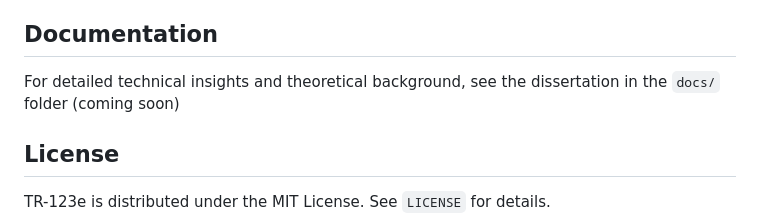
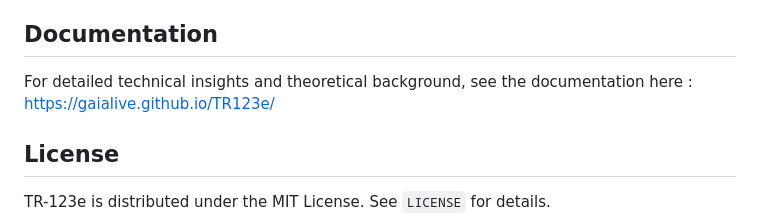
Before and after one commit to gaialive/TR123e, a Markdown page: README.md, the part around the change. Rendered like a GitHub page.

Commit message:
Update README.md
added documentation link

```diff
--- a/README.md
+++ b/README.md
@@ -54,7 +54,7 @@ scp -r TR123e root@bela.local:/root/Bela/projects/
 
 ## Documentation
 
-For detailed technical insights and theoretical background, see the dissertation in the `docs/` folder (coming soon)
+For detailed technical insights and theoretical background, see the documentation here : https://gaialive.github.io/TR123e/
 
 ## License
 
```
